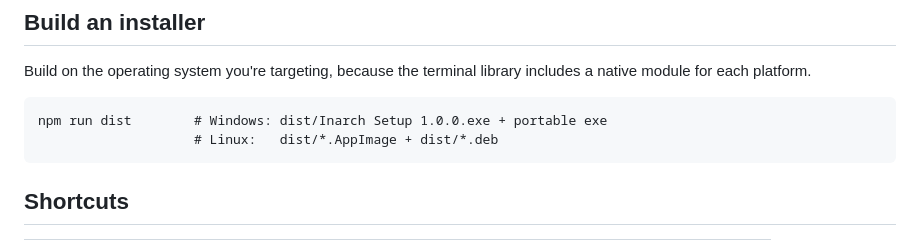
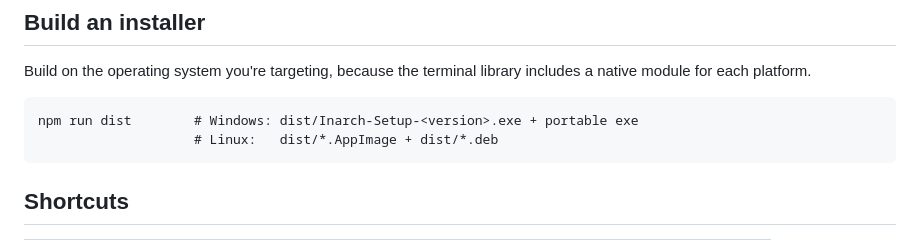
Before and after one commit to GunsToy/claude-deck, a Markdown page: README.md, the part around the change. Drawn GitHub-style.

Commit message:
Match the README's Windows installer name to the build
Co-Authored-By: Claude Opus 5.5 <noreply@anthropic.com>

````diff
--- a/README.md
+++ b/README.md
@@ -74,7 +74,7 @@ The Windows installer (`Inarch-Setup-<version>.exe`) installs on any 64-bit Wind
 Build on the operating system you're targeting, because the terminal library includes a native module for each platform.
 
 ```
-npm run dist        # Windows: dist/Inarch Setup 1.0.0.exe + portable exe
+npm run dist        # Windows: dist/Inarch-Setup-<version>.exe + portable exe
                     # Linux:   dist/*.AppImage + dist/*.deb
 ```
 
````
